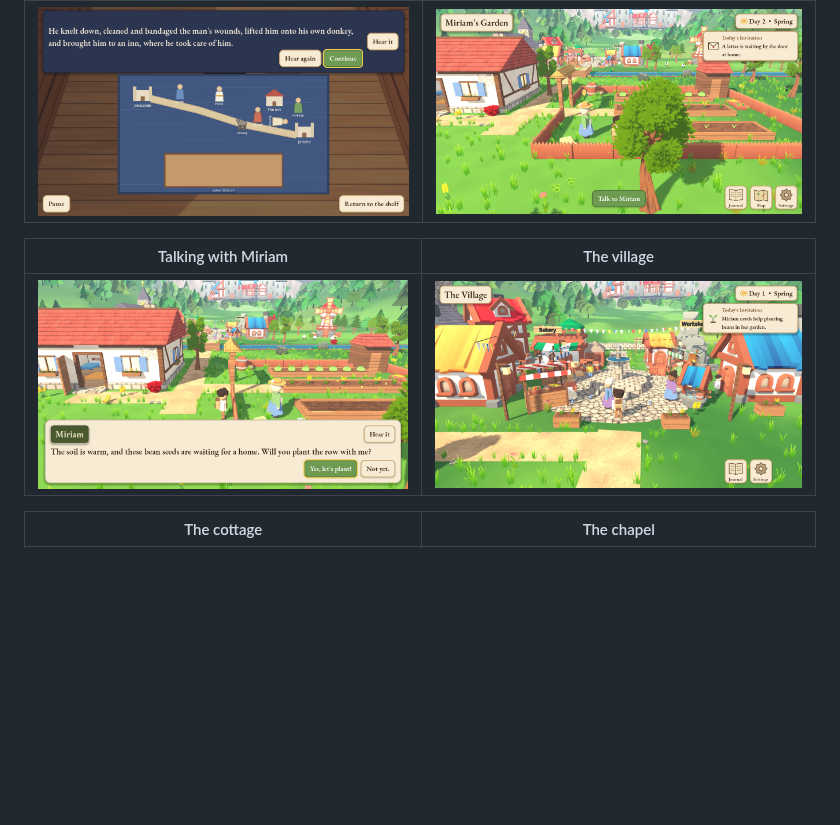
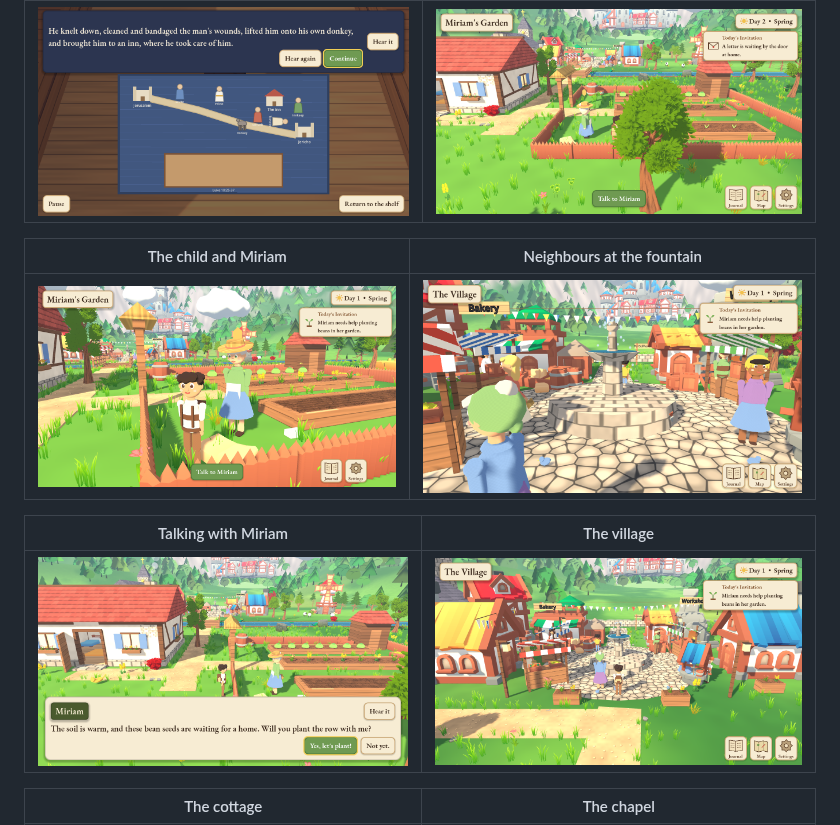
Before and after one commit to Dsoto1/goodgarden, a Markdown page: README.md, the part around the change. Rendered like a GitHub page; pictures changed too: docs/screenshots/04b_characters_closeup.png (added), docs/screenshots/05_dialogue.png, docs/screenshots/10_village.png; blank space fills up the shorter version.

```diff
--- a/README.md
+++ b/README.md
@@ -87,6 +87,10 @@ Rendered with the software renderer by `tools/screenshot_tour.tscn`. Art pass: K
 |---|---|
 | ![](docs/screenshots/13_story.png) | ![](docs/screenshots/16_day2_sprouts.png) |
 
+| The child and Miriam | Neighbours at the fountain |
+|---|---|
+| ![](docs/screenshots/04b_characters_closeup.png) | ![](docs/screenshots/10b_village_people.png) |
+
 | Talking with Miriam | The village |
 |---|---|
 | ![](docs/screenshots/05_dialogue.png) | ![](docs/screenshots/10_village.png) |
```
Also changed, not shown: docs/ARCHITECTURE.md (+12 -0 lines), 13 other files.
